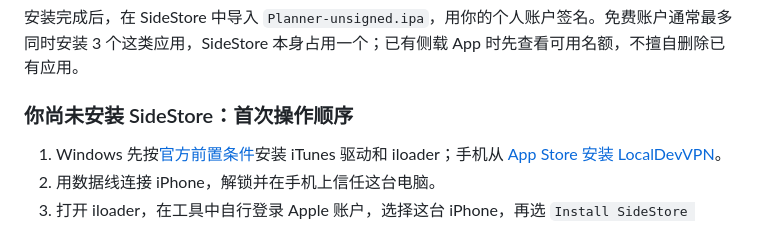
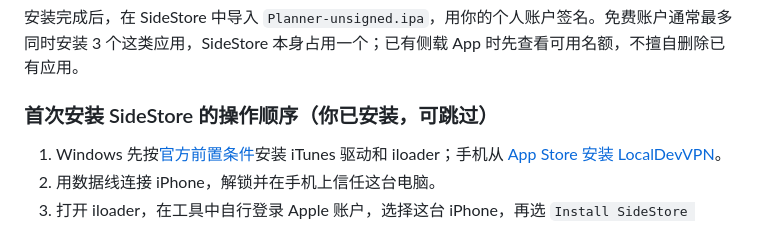
Before and after one commit to DPclaude/ios, a Markdown page: docs/ios-install.md, the part around the change. GitHub-like rendering.

Commit message:
docs: reflect completed SideStore setup [skip ci]

```diff
--- a/docs/ios-install.md
+++ b/docs/ios-install.md
@@ -28,7 +28,7 @@
 
 安装完成后，在 SideStore 中导入 `Planner-unsigned.ipa`，用你的个人账户签名。免费账户通常最多同时安装 3 个这类应用，SideStore 本身占用一个；已有侧载 App 时先查看可用名额，不擅自删除已有应用。
 
-### 你尚未安装 SideStore：首次操作顺序
+### 首次安装 SideStore 的操作顺序（你已安装，可跳过）
 
 1. Windows 先按[官方前置条件](https://docs.sidestore.io/docs/installation/prerequisites)安装 iTunes 驱动和 iloader；手机从 [App Store 安装 LocalDevVPN](https://apps.apple.com/app/localdevvpn/id6755608044)。
 2. 用数据线连接 iPhone，解锁并在手机上信任这台电脑。
```
